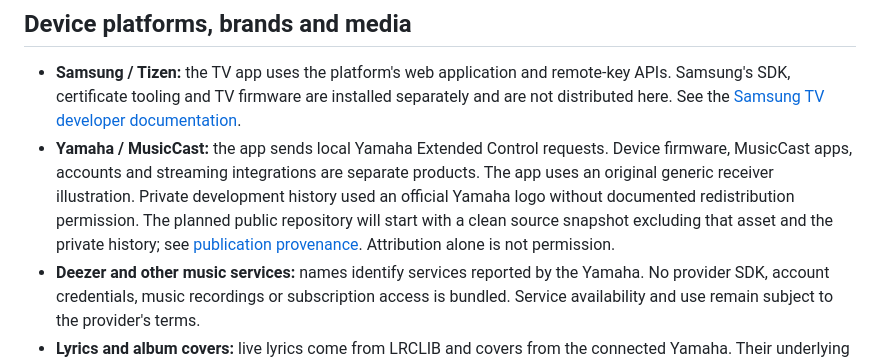
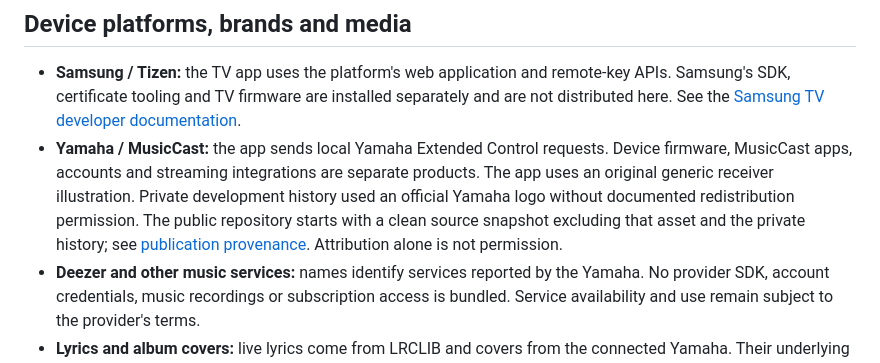
Before and after one commit to Desperado/frame-music, a Markdown page: THIRD_PARTY_NOTICES.md, the part around the change. GitHub-like rendering.

```diff
--- a/THIRD_PARTY_NOTICES.md
+++ b/THIRD_PARTY_NOTICES.md
@@ -34,7 +34,7 @@ See [font provenance](app/fonts/README.md) for the exact Google Fonts paths. Pre
 ## Device platforms, brands and media
 
 - **Samsung / Tizen:** the TV app uses the platform's web application and remote-key APIs. Samsung's SDK, certificate tooling and TV firmware are installed separately and are not distributed here. See the [Samsung TV developer documentation](https://developer.samsung.com/smarttv/develop/getting-started/setting-up-sdk/installing-tv-sdk.html).
-- **Yamaha / MusicCast:** the app sends local Yamaha Extended Control requests. Device firmware, MusicCast apps, accounts and streaming integrations are separate products. The app uses an original generic receiver illustration. Private development history used an official Yamaha logo without documented redistribution permission. The planned public repository will start with a clean source snapshot excluding that asset and the private history; see [publication provenance](app/assets/README.md). Attribution alone is not permission.
+- **Yamaha / MusicCast:** the app sends local Yamaha Extended Control requests. Device firmware, MusicCast apps, accounts and streaming integrations are separate products. The app uses an original generic receiver illustration. Private development history used an official Yamaha logo without documented redistribution permission. The public repository starts with a clean source snapshot excluding that asset and the private history; see [publication provenance](app/assets/README.md). Attribution alone is not permission.
 - **Deezer and other music services:** names identify services reported by the Yamaha. No provider SDK, account credentials, music recordings or subscription access is bundled. Service availability and use remain subject to the provider's terms.
 - **Lyrics and album covers:** live lyrics come from LRCLIB and covers from the connected Yamaha. Their underlying copyrights remain with their rights holders. LRCLIB's server-code license does not establish a license for the lyrics it returns. These runtime materials are excluded from Frame Music's MIT grant; do not commit or redistribute fetched content without the relevant rights.
 
```
Also changed, not shown: OPEN_SOURCE_CHECKLIST.md (+8 -8 lines).
